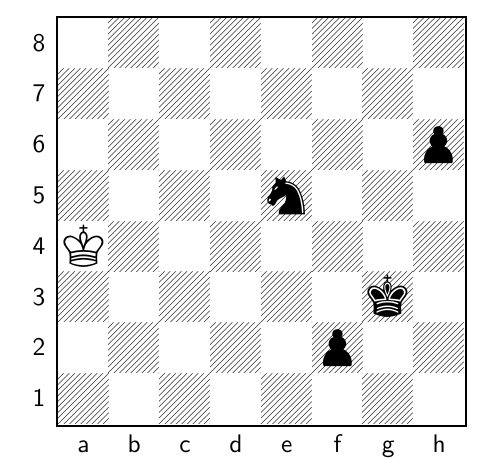
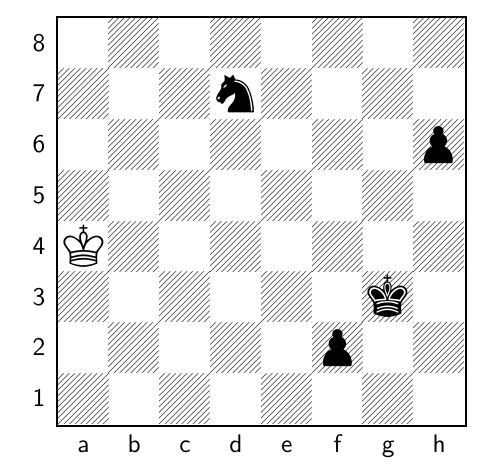
Before and after one commit to TomCasavant/latex-chess, a LaTeX document (default_filepath.tex): part of the page, cut so that both start at the same text. Compiled offline with pdfLaTeX.

Commit message:
[automated] Regenerate text/pdf for chessboard

```diff
--- a/default_filepath.tex
+++ b/default_filepath.tex
@@ -13,6 +13,6 @@
 \normalsize%
 \setchessboard{showmover=false}%
 \newgame%
-\fenboard{8/8/7p/4n3/K7/6k1/5p2/8 b - - 5 177}%
+\fenboard{8/3n4/7p/8/K7/6k1/5p2/8 w - - 6 178}%
 \chessboard%
 \end{document}
```
Also changed, not shown: chessboard.png, chessboard_display.pdf.
